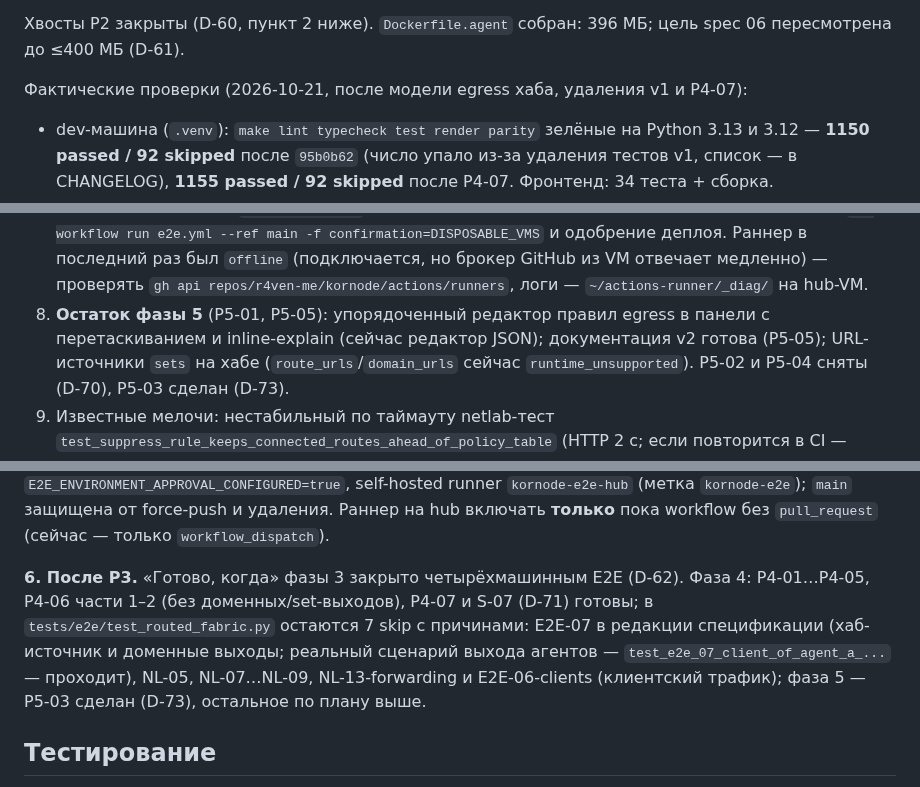
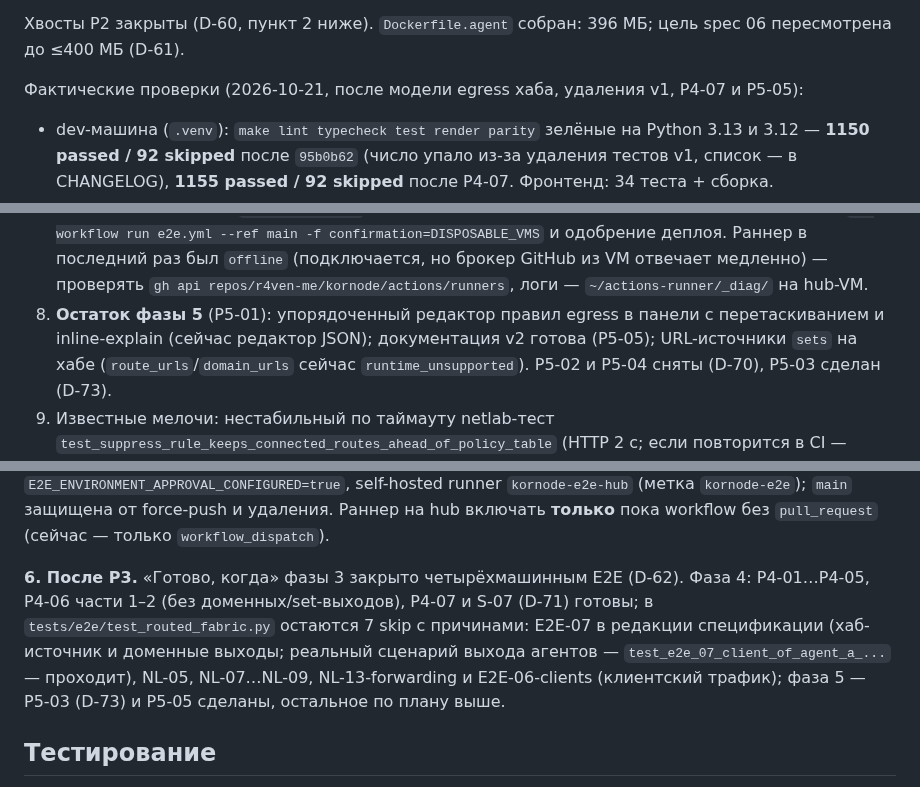
Before and after one commit to r4ven-me/kornode, a Markdown page: docs/redesign/PLAN.ru.md, 3 parts joined by grey strips. Drawn GitHub-style.

```diff
--- a/docs/redesign/PLAN.ru.md
+++ b/docs/redesign/PLAN.ru.md
@@ -362,7 +369,7 @@ PR #1 был большим (≈90 коммитов); его промежуто
 Хвосты P2 закрыты (D-60, пункт 2 ниже). `Dockerfile.agent` собран: 396 МБ; цель spec 06
 пересмотрена до ≤400 МБ (D-61).
 
-Фактические проверки (2026-10-21, после модели egress хаба, удаления v1 и P4-07):
+Фактические проверки (2026-10-21, после модели egress хаба, удаления v1, P4-07 и P5-05):
 
 - dev-машина (`.venv`): `make lint typecheck test render parity` зелёные на Python 3.13 и 3.12 —
   **1150 passed / 92 skipped** после `95b0b62` (число упало из-за удаления тестов v1, список — в CHANGELOG),
@@ -408,7 +418,7 @@ PR #1 был большим (≈90 коммитов); его промежуто
    `gh workflow run e2e.yml --ref main -f confirmation=DISPOSABLE_VMS` и одобрение деплоя. Раннер в
    последний раз был `offline` (подключается, но брокер GitHub из VM отвечает медленно) — проверять
    `gh api repos/r4ven-me/kornode/actions/runners`, логи — `~/actions-runner/_diag/` на hub-VM.
-8. **Остаток фазы 5** (P5-01, P5-05): упорядоченный редактор правил egress в панели с перетаскиванием и
+8. **Остаток фазы 5** (P5-01): упорядоченный редактор правил egress в панели с перетаскиванием и
    inline-explain (сейчас редактор JSON); документация v2 готова (P5-05); URL-источники `sets` на хабе (`route_urls`/`domain_urls`
    сейчас `runtime_unsupported`). P5-02 и P5-04 сняты (D-70), P5-03 сделан (D-73).
 9. Известные мелочи: нестабильный по таймауту netlab-тест
@@ -511,7 +521,7 @@ PR #1 был большим (≈90 коммитов); его промежуто
 
 **5. Что нужно от владельца.** Разблокировать gnome-keyring, чтобы `gh` снова работал (PR, `gh workflow run`); одобрить деплой окружения `kornode-e2e` для первого прогона `e2e.yml`; решить, нужен ли отдельный `E2E_HUB_ADDRESS` (сейчас — адрес hub-VM); обновить `E2E_PREVIOUS_*_IMAGE` после пересборки базы E2E-06 (флаг-день D-71). GitHub настроен 2026-10-20: environment `kornode-e2e` (required reviewer — владелец, только protected-ветки), секреты `E2E_SSH_KEY`/`E2E_SSH_KNOWN_HOSTS` (отдельный ключ из `~/.e2e` на hub-VM), переменные `E2E_*_HOST`, `E2E_SSH_USER/PORT`, `E2E_PREVIOUS_*_IMAGE`, `E2E_ENVIRONMENT_APPROVAL_CONFIGURED=true`, self-hosted runner `kornode-e2e-hub` (метка `kornode-e2e`); `main` защищена от force-push и удаления. Раннер на hub включать **только** пока workflow без `pull_request` (сейчас — только `workflow_dispatch`).
 
-**6. После P3.** «Готово, когда» фазы 3 закрыто четырёхмашинным E2E (D-62). Фаза 4: P4-01…P4-05, P4-06 части 1–2 (без доменных/set-выходов), P4-07 и S-07 (D-71) готовы; в `tests/e2e/test_routed_fabric.py` остаются 7 skip с причинами: E2E-07 в редакции спецификации (хаб-источник и доменные выходы; реальный сценарий выхода агентов — `test_e2e_07_client_of_agent_a_...` — проходит), NL-05, NL-07…NL-09, NL-13-forwarding и E2E-06-clients (клиентский трафик); фаза 5 — P5-03 сделан (D-73), остальное по плану выше.
+**6. После P3.** «Готово, когда» фазы 3 закрыто четырёхмашинным E2E (D-62). Фаза 4: P4-01…P4-05, P4-06 части 1–2 (без доменных/set-выходов), P4-07 и S-07 (D-71) готовы; в `tests/e2e/test_routed_fabric.py` остаются 7 skip с причинами: E2E-07 в редакции спецификации (хаб-источник и доменные выходы; реальный сценарий выхода агентов — `test_e2e_07_client_of_agent_a_...` — проходит), NL-05, NL-07…NL-09, NL-13-forwarding и E2E-06-clients (клиентский трафик); фаза 5 — P5-03 (D-73) и P5-05 сделаны, остальное по плану выше.
 
 ## Тестирование
 
```
Also changed, not shown: other parts of docs/redesign/PLAN.ru.md (+16 -6 lines).
